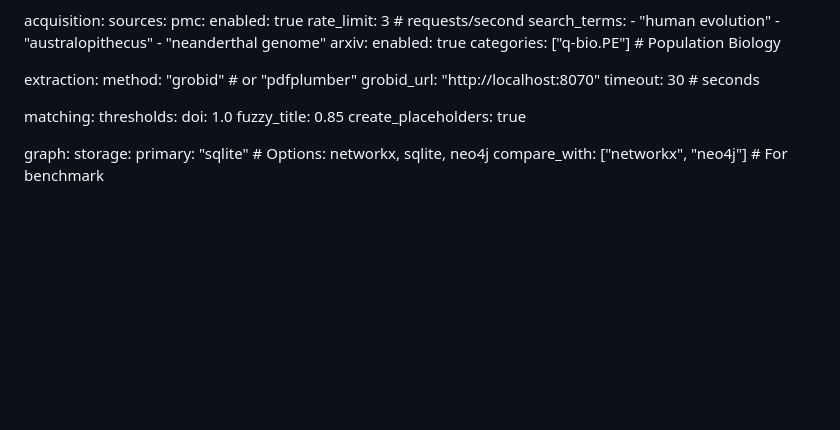
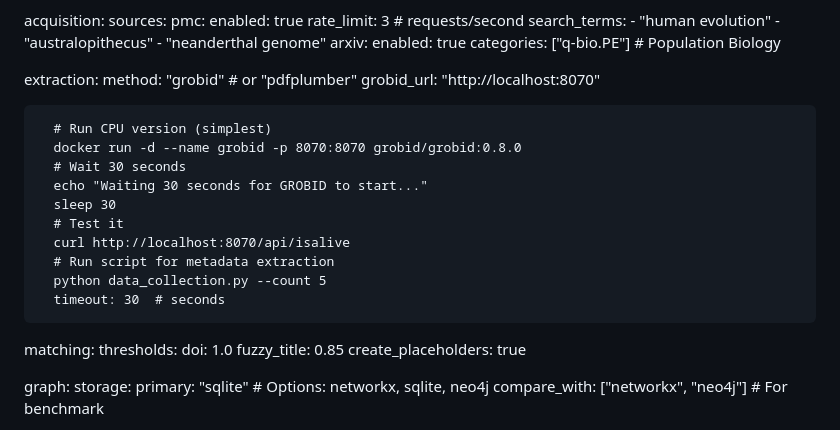
Before and after one commit to Anusa-Maiti/Team10_CitationGraphBuilder, a Markdown page: README.md, the part around the change. Rendered like a GitHub page; blank space fills up the shorter version.

````diff
--- a/README.md
+++ b/README.md
@@ -217,7 +217,18 @@ acquisition:
 extraction:
   method: "grobid"  # or "pdfplumber"
   grobid_url: "http://localhost:8070"
-  timeout: 30  # seconds
+  ```
+    # Run CPU version (simplest)
+    docker run -d --name grobid -p 8070:8070 grobid/grobid:0.8.0
+    # Wait 30 seconds
+    echo "Waiting 30 seconds for GROBID to start..."
+    sleep 30
+    # Test it
+    curl http://localhost:8070/api/isalive
+    # Run script for metadata extraction
+    python data_collection.py --count 5
+    timeout: 30  # seconds
+```
 
 matching:
   thresholds:
````
